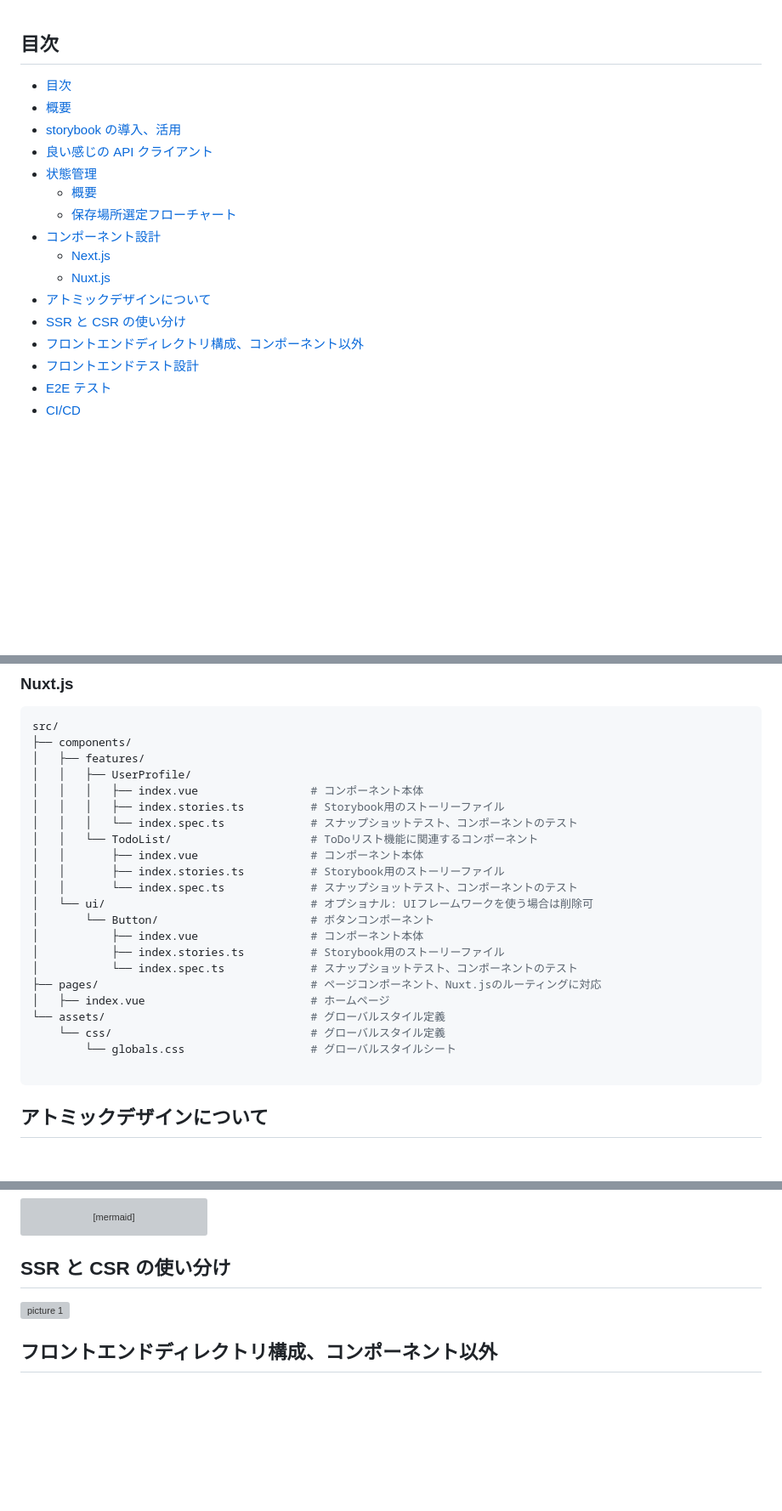
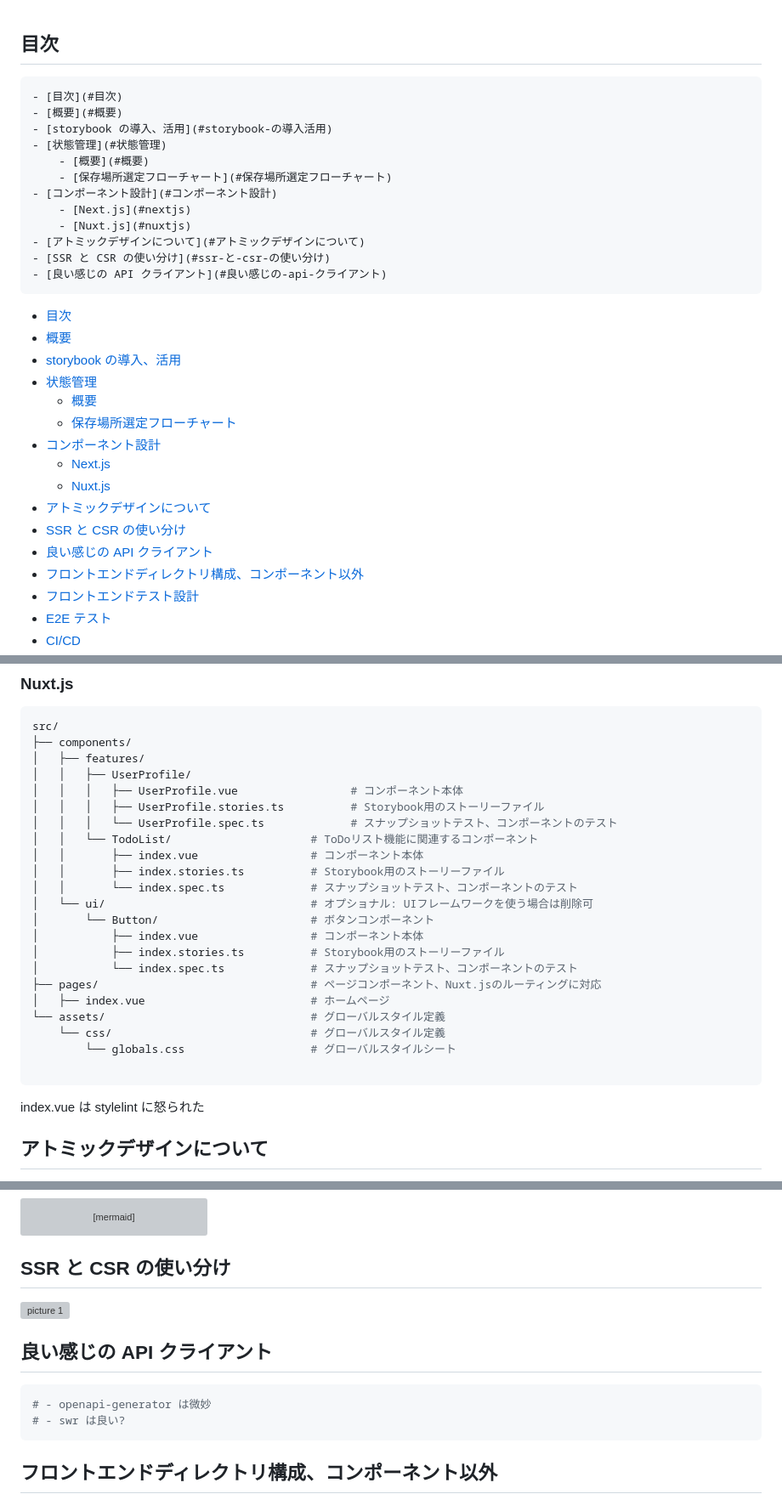
Before and after one commit to jun0222/issue-solving, a Markdown page: ideas/tech-issue.md, 3 parts joined by grey strips. Shown at 85% size. Rendered like a GitHub page; blank space fills up the shorter version; grey boxes are pictures that could not be loaded.

Commit message:
docs: tech-issue

````diff
--- a/ideas/tech-issue.md
+++ b/ideas/tech-issue.md
@@ -2,10 +2,21 @@
 
 <!-- TOC -->
 
+    - [目次](#目次)
+    - [概要](#概要)
+    - [storybook の導入、活用](#storybook-の導入活用)
+    - [状態管理](#状態管理)
+        - [概要](#概要)
+        - [保存場所選定フローチャート](#保存場所選定フローチャート)
+    - [コンポーネント設計](#コンポーネント設計)
+        - [Next.js](#nextjs)
+        - [Nuxt.js](#nuxtjs)
+    - [アトミックデザインについて](#アトミックデザインについて)
+    - [SSR と CSR の使い分け](#ssr-と-csr-の使い分け)
+    - [良い感じの API クライアント](#良い感じの-api-クライアント)
 - [目次](#目次)
 - [概要](#概要)
 - [storybook の導入、活用](#storybook-の導入活用)
-- [良い感じの API クライアント](#良い感じの-api-クライアント)
 - [状態管理](#状態管理)
   - [概要](#概要-1)
   - [保存場所選定フローチャート](#保存場所選定フローチャート)
@@ -14,6 +25,7 @@
   - [Nuxt.js](#nuxtjs)
 - [アトミックデザインについて](#アトミックデザインについて)
 - [SSR と CSR の使い分け](#ssr-と-csr-の使い分け)
+- [良い感じの API クライアント](#良い感じの-api-クライアント)
 - [フロントエンドディレクトリ構成、コンポーネント以外](#フロントエンドディレクトリ構成コンポーネント以外)
 - [フロントエンドテスト設計](#フロントエンドテスト設計)
 - [E2E テスト](#e2e-テスト)
@@ -160,9 +167,9 @@ src/
 ├── components/
 │   ├── features/
 │   │   ├── UserProfile/
-│   │   │   ├── index.vue                 # コンポーネント本体
-│   │   │   ├── index.stories.ts          # Storybook用のストーリーファイル
-│   │   │   └── index.spec.ts             # スナップショットテスト、コンポーネントのテスト
+│   │   │   ├── UserProfile.vue                 # コンポーネント本体
+│   │   │   ├── UserProfile.stories.ts          # Storybook用のストーリーファイル
+│   │   │   └── UserProfile.spec.ts             # スナップショットテスト、コンポーネントのテスト
 │   │   └── TodoList/                     # ToDoリスト機能に関連するコンポーネント
 │   │       ├── index.vue                 # コンポーネント本体
 │   │       ├── index.stories.ts          # Storybook用のストーリーファイル
@@ -179,6 +186,8 @@ src/
         └── globals.css                   # グローバルスタイルシート
 
 ```
+
+index.vue は stylelint に怒られた
 
 ## アトミックデザインについて
 
@@ -225,6 +234,13 @@ flowchart TB
 
 ![picture 1](../images/7a83e09127a903e32822b930bd50a7983ff81fd394f2ff8f2d93db4d372e356e.png)
 
+## 良い感じの API クライアント
+
+```bash
+# - openapi-generator は微妙
+# - swr は良い?
+```
+
 ## フロントエンドディレクトリ構成、コンポーネント以外
 
 ## フロントエンドテスト設計
````
Also changed, not shown: other parts of ideas/tech-issue.md (+0 -5 lines).
